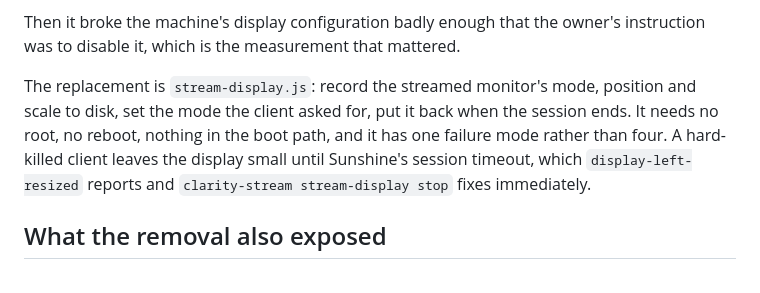
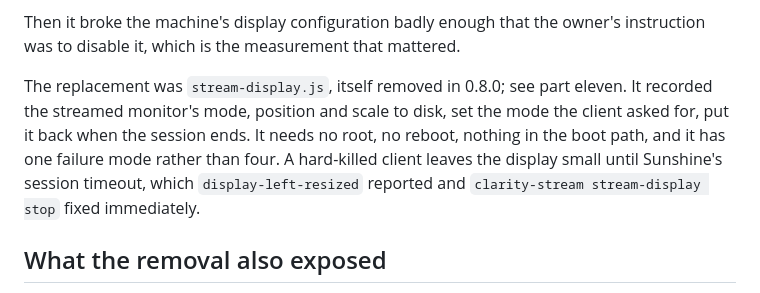
Before and after one commit to FromChaosComesClarity/ClarityStream, a Markdown page: docs/DIAGNOSIS.md, the part around one of its changes. GitHub-like rendering.

```diff
--- a/docs/DIAGNOSIS.md
+++ b/docs/DIAGNOSIS.md
@@ -383,12 +383,13 @@ the desktop has an opinion about.
 Then it broke the machine's display configuration badly enough that the
 owner's instruction was to disable it, which is the measurement that mattered.
 
-The replacement is `stream-display.js`: record the streamed monitor's mode,
+The replacement was `stream-display.js`, itself removed in 0.8.0; see part
+eleven. It recorded the streamed monitor's mode,
 position and scale to disk, set the mode the client asked for, put it back
 when the session ends. It needs no root, no reboot, nothing in the boot path,
 and it has one failure mode rather than four. A hard-killed client leaves the
 display small until Sunshine's session timeout, which `display-left-resized`
-reports and `clarity-stream stream-display stop` fixes immediately.
+reported and `clarity-stream stream-display stop` fixed immediately.
 
 ## What the removal also exposed
 
```
Also changed, not shown: other parts of docs/DIAGNOSIS.md (+67 -0 lines), docs/RECIPES.md (+2 -2 lines).
